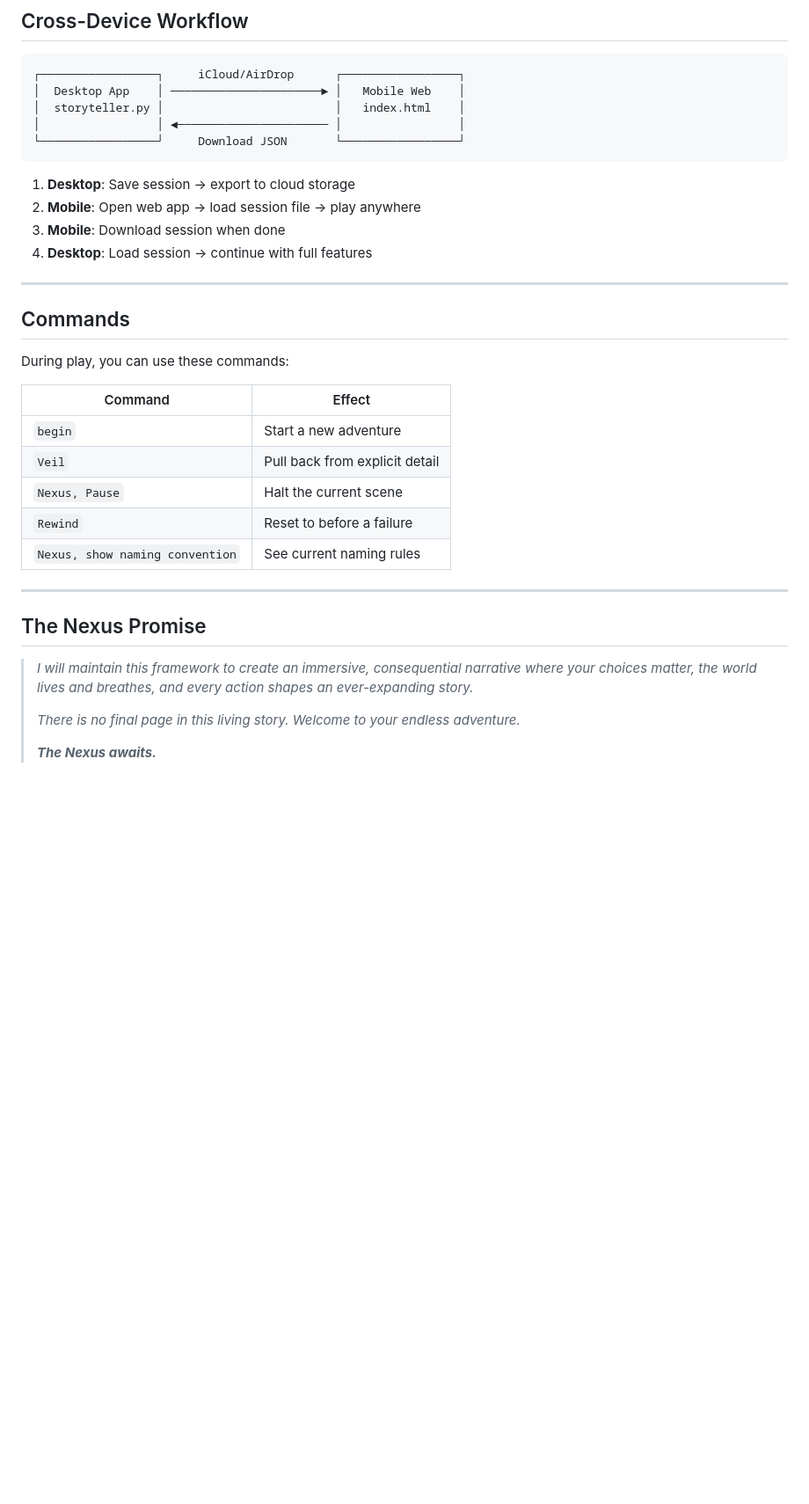
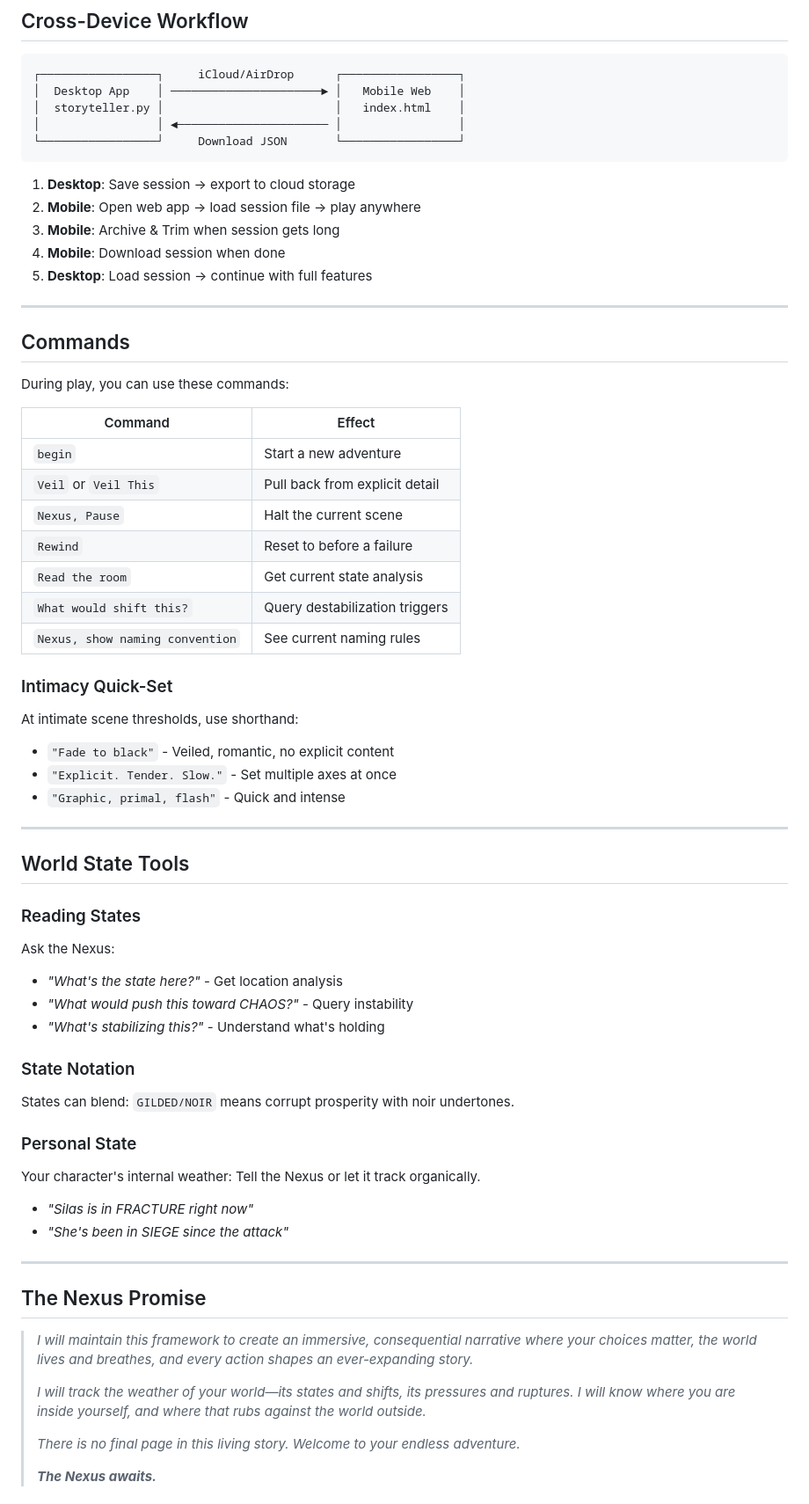
Before and after one commit to StoryNexus/story-weaver, a Markdown page: README.md, the part around one of its changes. Shown at 88% size. Drawn GitHub-style; blank space fills up the shorter version.

```diff
--- a/README.md
+++ b/README.md
@@ -101,8 +154,9 @@ nexus/
 
 1. **Desktop**: Save session → export to cloud storage
 2. **Mobile**: Open web app → load session file → play anywhere
-3. **Mobile**: Download session when done
-4. **Desktop**: Load session → continue with full features
+3. **Mobile**: Archive & Trim when session gets long
+4. **Mobile**: Download session when done
+5. **Desktop**: Load session → continue with full features
 
 ---
 
@@ -113,10 +167,36 @@ During play, you can use these commands:
 | Command | Effect |
 |---------|--------|
 | `begin` | Start a new adventure |
-| `Veil` | Pull back from explicit detail |
+| `Veil` or `Veil This` | Pull back from explicit detail |
 | `Nexus, Pause` | Halt the current scene |
 | `Rewind` | Reset to before a failure |
+| `Read the room` | Get current state analysis |
+| `What would shift this?` | Query destabilization triggers |
 | `Nexus, show naming convention` | See current naming rules |
+
+### Intimacy Quick-Set
+At intimate scene thresholds, use shorthand:
+- `"Fade to black"` - Veiled, romantic, no explicit content
+- `"Explicit. Tender. Slow."` - Set multiple axes at once
+- `"Graphic, primal, flash"` - Quick and intense
+
+---
+
+## World State Tools
+
+### Reading States
+Ask the Nexus:
+- *"What's the state here?"* - Get location analysis
+- *"What would push this toward CHAOS?"* - Query instability
+- *"What's stabilizing this?"* - Understand what's holding
+
+### State Notation
+States can blend: `GILDED/NOIR` means corrupt prosperity with noir undertones.
+
+### Personal State
+Your character's internal weather: Tell the Nexus or let it track organically.
+- *"Silas is in FRACTURE right now"*
+- *"She's been in SIEGE since the attack"*
 
 ---
 
@@ -124,6 +204,8 @@ During play, you can use these commands:
 
 > *I will maintain this framework to create an immersive, consequential narrative where your choices matter, the world lives and breathes, and every action shapes an ever-expanding story.*
 >
+> *I will track the weather of your world—its states and shifts, its pressures and ruptures. I will know where you are inside yourself, and where that rubs against the world outside.*
+>
 > *There is no final page in this living story. Welcome to your endless adventure.*
 >
 > ***The Nexus awaits.***
```
Also changed, not shown: other parts of README.md (+87 -15 lines).
